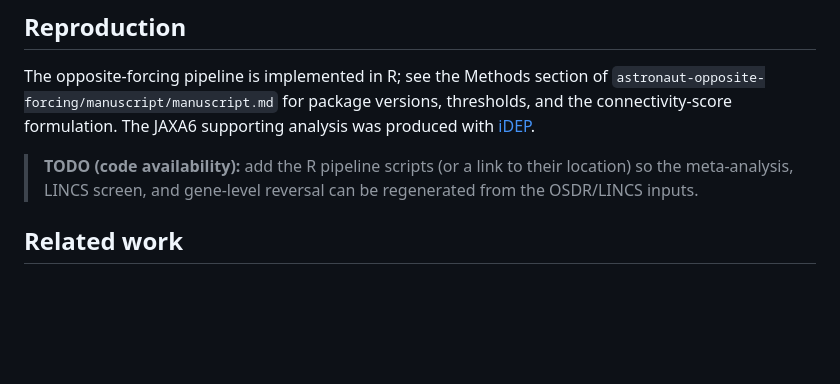
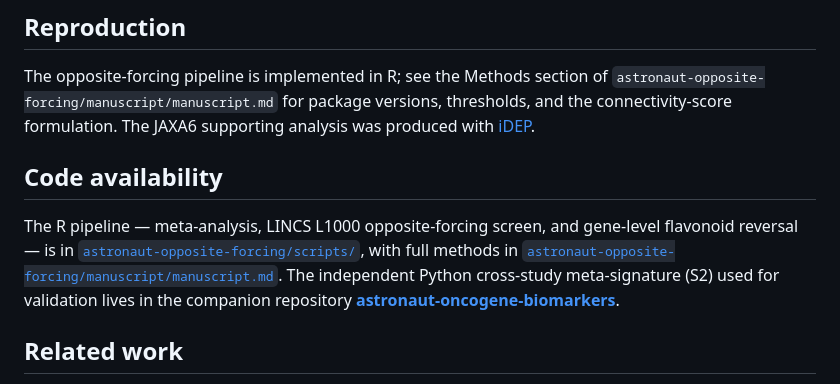
Before and after one commit to dr-richard-barker/Astronaut_health_search, a Markdown page: README.md, the part around one of its changes. Drawn GitHub-style; blank space fills up the shorter version.

Commit message:
Add Code Availability section to README
Co-Authored-By: Claude Fable 5 <noreply@anthropic.com>

```diff
--- a/README.md
+++ b/README.md
@@ -90,9 +90,16 @@ The opposite-forcing pipeline is implemented in R; see the Methods section of
 thresholds, and the connectivity-score formulation. The JAXA6 supporting
 analysis was produced with [iDEP](http://bioinformatics.sdstate.edu/idep/).
 
-> **TODO (code availability):** add the R pipeline scripts (or a link to their
-> location) so the meta-analysis, LINCS screen, and gene-level reversal can be
-> regenerated from the OSDR/LINCS inputs.
+## Code availability
+
+The R pipeline — meta-analysis, LINCS L1000 opposite-forcing screen, and
+gene-level flavonoid reversal — is in
+[`astronaut-opposite-forcing/scripts/`](astronaut-opposite-forcing/scripts/),
+with full methods in
+[`astronaut-opposite-forcing/manuscript/manuscript.md`](astronaut-opposite-forcing/manuscript/manuscript.md).
+The independent Python cross-study meta-signature (S2) used for validation lives
+in the companion repository
+[**astronaut-oncogene-biomarkers**](https://github.com/dr-richard-barker/astronaut-oncogene-biomarkers).
 
 ## Related work
 
```
Also changed, not shown: other parts of README.md (+3 -2 lines).
